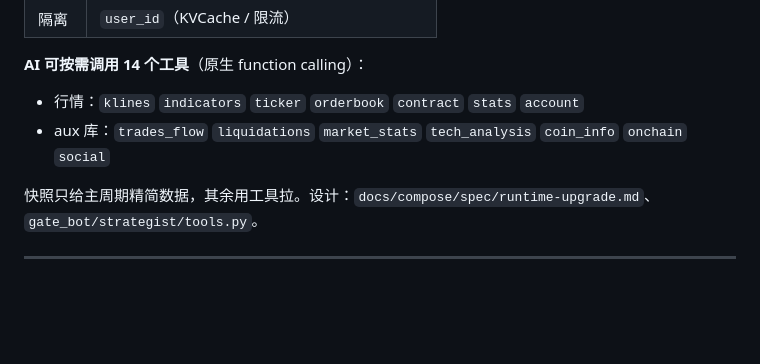
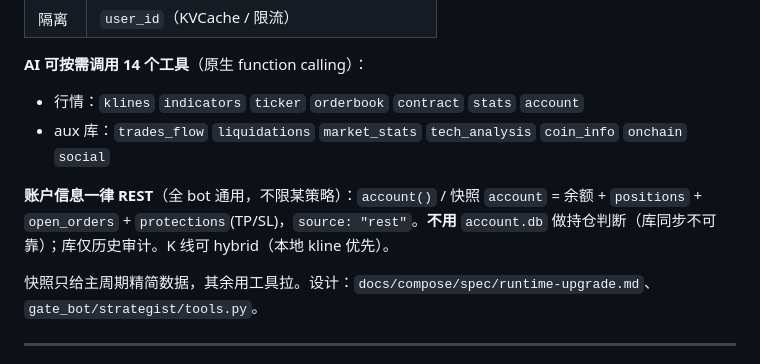
Before and after one commit to 3322848883/Omni-coreAI, a Markdown page: AGENTS.md, the part around the change. GitHub-like rendering; blank space fills up the shorter version.

Commit message:
docs: account data is REST for all bots

```diff
--- a/AGENTS.md
+++ b/AGENTS.md
@@ -136,6 +136,8 @@ LLM 策略另需 `OPENAI_BASE_URL` / `OPENAI_API_KEY`，然后：
 - 行情：`klines` `indicators` `ticker` `orderbook` `contract` `stats` `account`
 - aux 库：`trades_flow` `liquidations` `market_stats` `tech_analysis` `coin_info` `onchain` `social`
 
+**账户信息一律 REST**（全 bot 通用，不限某策略）：`account()` / 快照 `account` = 余额 + `positions` + `open_orders` + `protections`(TP/SL)，`source: "rest"`。**不用** `account.db` 做持仓判断（库同步不可靠）；库仅历史审计。K 线可 hybrid（本地 kline 优先）。
+
 快照只给主周期精简数据，其余用工具拉。设计：`docs/compose/spec/runtime-upgrade.md`、`gate_bot/strategist/tools.py`。
 
 ---
```
